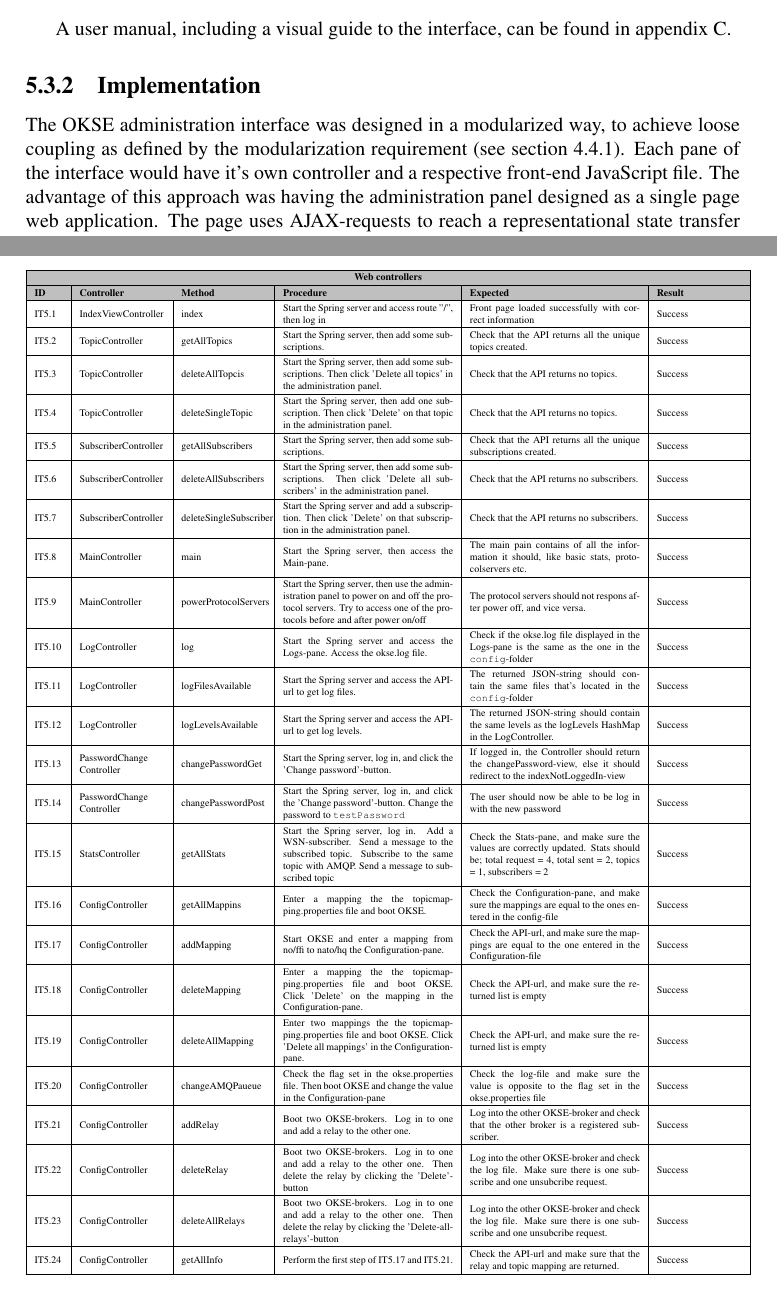
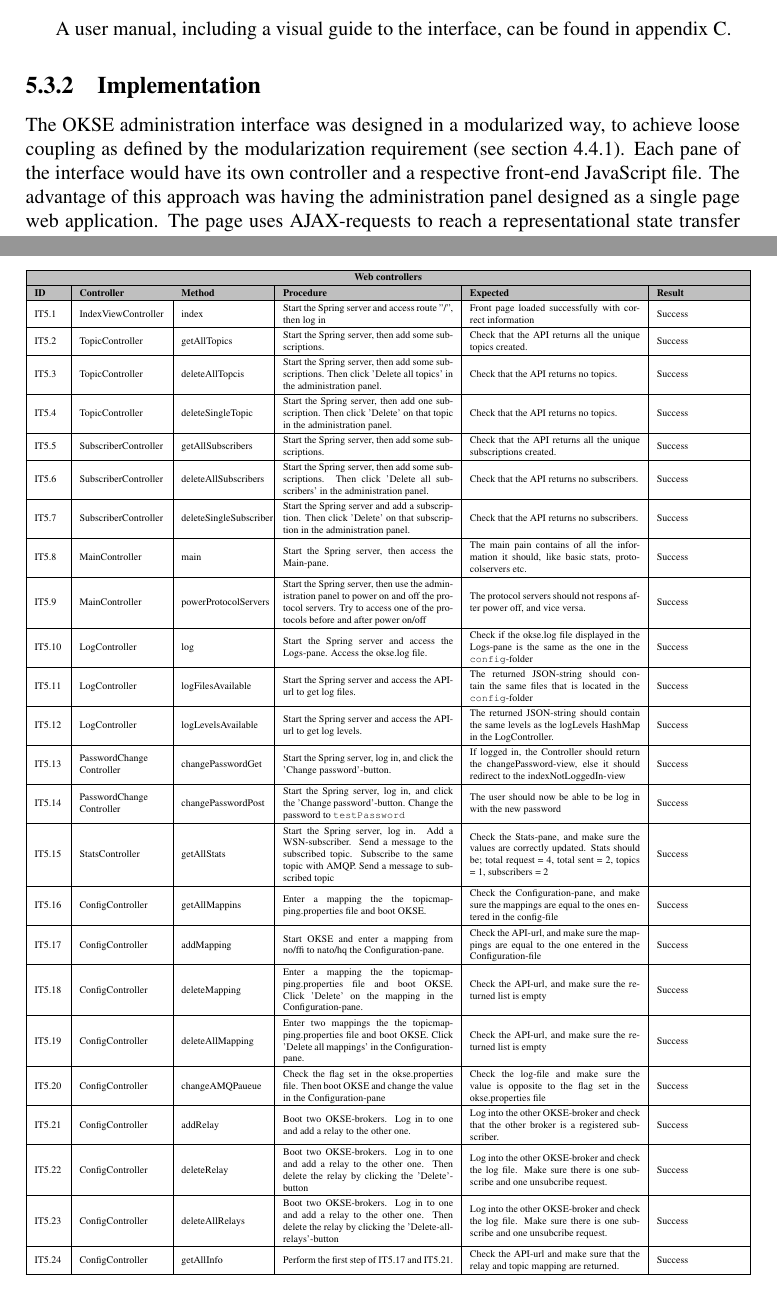
Before and after one commit to kradalby/okse-report, a LaTeX thesis (main.tex, which reads appendix/tablesAndGraphs.tex, chapters/chapter5.tex): two parts of pages 62 and 119 of 177, joined at a grey line, cut so that both start at the same text. Compiled offline with pdfLaTeX.

Commit message:
Updates from ShareLaTeX

```diff
--- a/appendix/tablesAndGraphs.tex
+++ b/appendix/tablesAndGraphs.tex
@@ -704,7 +704,7 @@ IT5.7 & SubscriberController & deleteSingleSubscriber & Start the Spring server
 IT5.8 & MainController & main & Start the Spring server, then access the Main-pane. & The main pain contains of all the information it should, like basic stats, protocolservers etc. & Success \\ \hline
 IT5.9 & MainController & powerProtocolServers & Start the Spring server, then use the administration panel to power on and off the protocol servers. Try to access one of the protocols before and after power on/off & The protocol servers should not respons after power off, and vice versa. & Success \\ \hline
 IT5.10 & LogController & log & Start the Spring server and access the Logs-pane. Access the okse.log file. & Check if the okse.log file displayed in the Logs-pane is the same as the one in the \verb!config!-folder & Success \\ \hline
-IT5.11 & LogController & logFilesAvailable & Start the Spring server and access the API-url to get log files. & The returned JSON-string should contain the same files that's located in the \verb!config!-folder & Success \\ \hline
+IT5.11 & LogController & logFilesAvailable & Start the Spring server and access the API-url to get log files. & The returned JSON-string should contain the same files that is located in the \verb!config!-folder & Success \\ \hline
 IT5.12 & LogController & logLevelsAvailable & Start the Spring server and access the API-url to get log levels. & The returned JSON-string should contain the same levels as the logLevels HashMap in the LogController. & Success \\ \hline
 IT5.13 & PasswordChange Controller & changePasswordGet & Start the Spring server, log in, and click the 'Change password'-button. & If logged in, the Controller should return the changePassword-view, else it should redirect to the indexNotLoggedIn-view & Success \\ \hline
 IT5.14 & PasswordChange Controller & changePasswordPost & Start the Spring server, log in, and click the 'Change password'-button. Change the password to \verb!testPassword! & The user should now be able to be log in with the new password & Success \\ \hline
--- a/chapters/chapter5.tex
+++ b/chapters/chapter5.tex
@@ -293,7 +293,7 @@ A user manual, including a visual guide to the interface, can be found in append
 \subsection{Implementation}
 \label{subsec:architecture_and_implementation-implementation}
 
-The OKSE administration interface was designed in a modularized way, to achieve loose coupling as defined by the modularization requirement (see section  \ref{subsec:requirements_engineering-non_functional_requirements-modularization}). Each pane of the interface would have it's own controller and a respective front-end JavaScript file. The advantage of this approach was having the administration panel designed as a single page web application. The page uses AJAX-requests to reach a representational state transfer (hereby denoted REST) API. By using the Spring Framework, the system exposes API-endpoints which can be used to access and/or modify data. This is the main data source for the front-end and is a critical part of the single page design. Translated to the MVC-pattern, the Spring Framework works as a controller through REST-controllers, and the different panes works as views. Each AJAX-request to the API-endpoints will reach the controllers and modify the models and/or message broker. Structuring the system this way gave some advantages:
+The OKSE administration interface was designed in a modularized way, to achieve loose coupling as defined by the modularization requirement (see section  \ref{subsec:requirements_engineering-non_functional_requirements-modularization}). Each pane of the interface would have its own controller and a respective front-end JavaScript file. The advantage of this approach was having the administration panel designed as a single page web application. The page uses AJAX-requests to reach a representational state transfer (hereby denoted REST) API. By using the Spring Framework, the system exposes API-endpoints which can be used to access and/or modify data. This is the main data source for the front-end and is a critical part of the single page design. Translated to the MVC-pattern, the Spring Framework works as a controller through REST-controllers, and the different panes works as views. Each AJAX-request to the API-endpoints will reach the controllers and modify the models and/or message broker. Structuring the system this way gave some advantages:
 
 \begin{itemize}
     \item No need to refresh the entire administration panel.
```
Also changed, not shown: chapters/chapter2.tex (+1 -1 lines).
